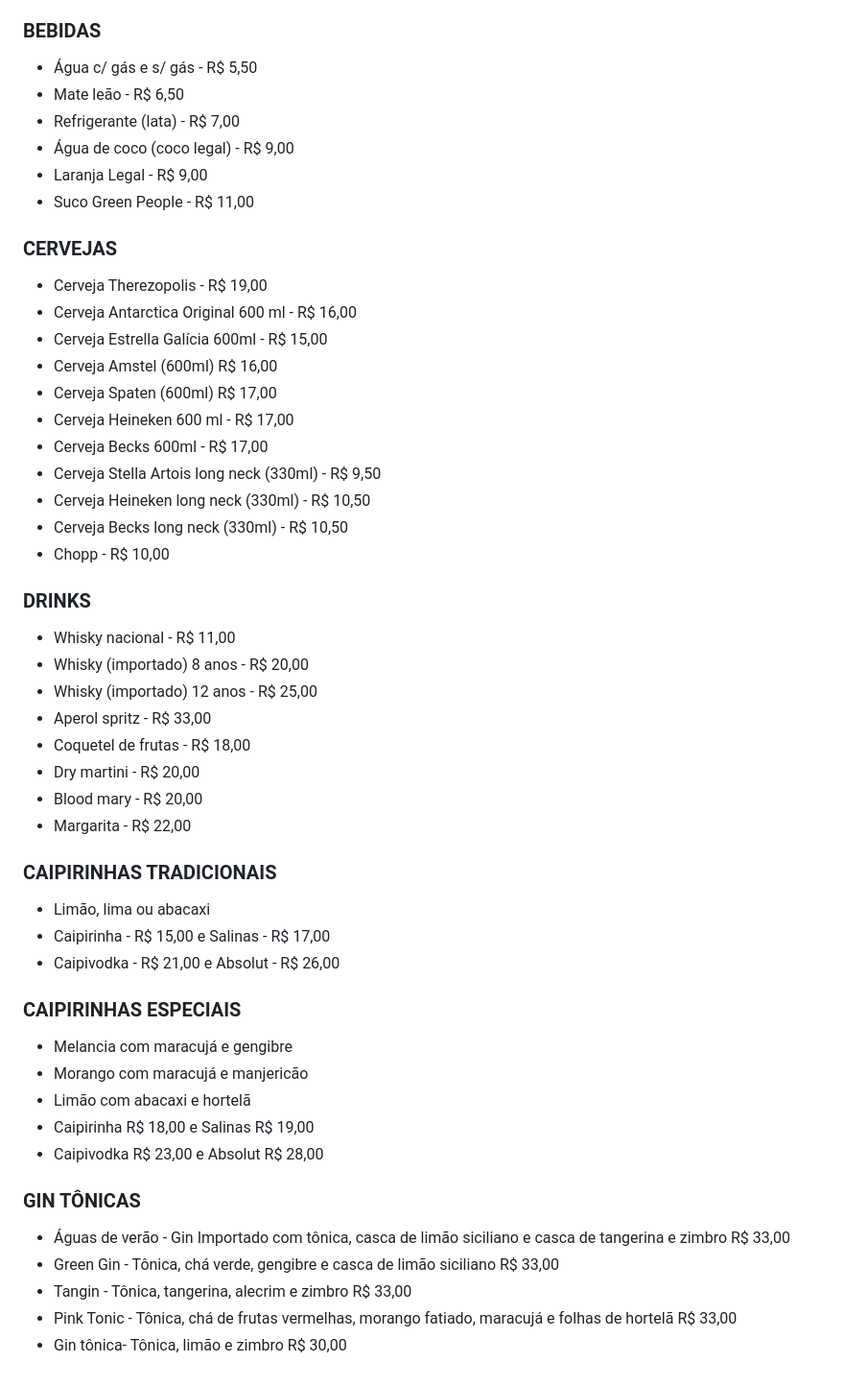
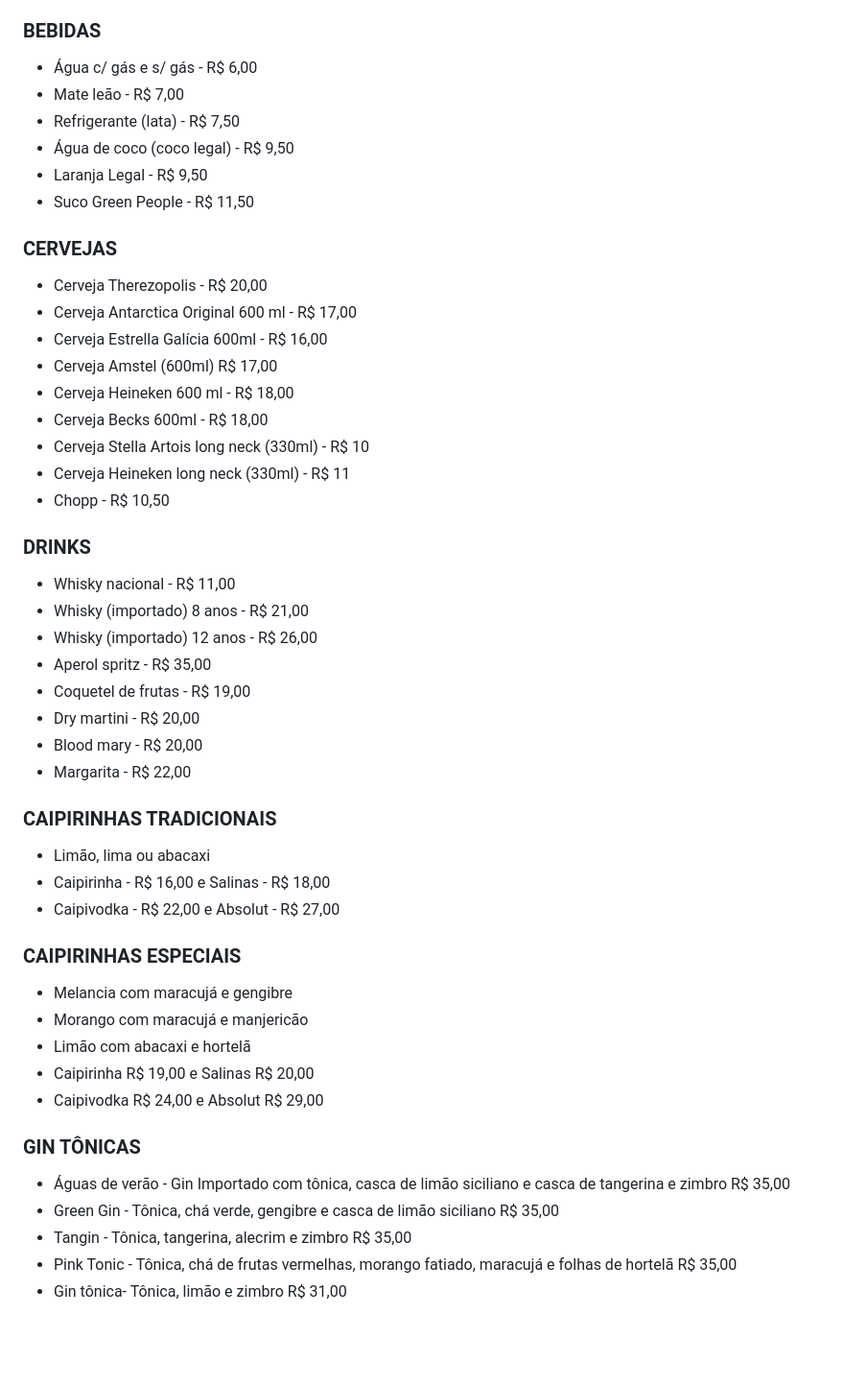
Before and after one commit to hnphenix/greenteagastronomia, a Markdown page: src/menus/cardapio.md, the part around the change. Shown at 96% size. Drawn GitHub-style; blank space fills up the shorter version.

Commit message:
Update Páginas “cardapio”

```diff
--- a/src/menus/cardapio.md
+++ b/src/menus/cardapio.md
@@ -118,34 +118,32 @@ permalink: false
 
 ### BEBIDAS
 
-* Água c/ gás e s/ gás - R$ 5,50
-* Mate leão - R$ 6,50
-* Refrigerante (lata) - R$ 7,00
-* Água de coco (coco legal) - R$ 9,00
-* Laranja Legal - R$ 9,00
-* Suco Green People - R$ 11,00
+* Água c/ gás e s/ gás - R$ 6,00
+* Mate leão - R$ 7,00
+* Refrigerante (lata) - R$ 7,50
+* Água de coco (coco legal) - R$ 9,50
+* Laranja Legal - R$ 9,50
+* Suco Green People - R$ 11,50
 
 ### CERVEJAS
 
-* Cerveja Therezopolis - R$ 19,00
-* Cerveja Antarctica Original 600 ml - R$ 16,00
-* Cerveja Estrella Galícia 600ml - R$ 15,00
-* Cerveja Amstel (600ml) R$ 16,00
-* C﻿erveja Spaten (600ml) R$ 17,00
-* Cerveja Heineken 600 ml - R$ 17,00
-* Cerveja Becks 600ml - R$ 17,00
-* Cerveja Stella Artois long neck (330ml) - R$ 9,50
-* Cerveja Heineken long neck (330ml) - R$ 10,50
-* Cerveja Becks long neck (330ml) - R$ 10,50
-* Chopp - R$ 10,00
+* Cerveja Therezopolis - R$ 20,00
+* Cerveja Antarctica Original 600 ml - R$ 17,00
+* Cerveja Estrella Galícia 600ml - R$ 16,00
+* Cerveja Amstel (600ml) R$ 17,00
+* Cerveja Heineken 600 ml - R$ 18,00
+* Cerveja Becks 600ml - R$ 18,00
+* Cerveja Stella Artois long neck (330ml) - R$ 10
+* Cerveja Heineken long neck (330ml) - R$ 11
+* Chopp - R$ 10,50
 
 ### DRINKS
 
 * Whisky nacional - R$ 11,00
-* Whisky (importado) 8 anos - R$ 20,00
-* Whisky (importado) 12 anos - R$ 25,00
-* Aperol spritz - R$ 33,00
-* Coquetel de frutas - R$ 18,00
+* Whisky (importado) 8 anos - R$ 21,00
+* Whisky (importado) 12 anos - R$ 26,00
+* Aperol spritz - R$ 35,00
+* Coquetel de frutas - R$ 19,00
 * Dry martini - R$ 20,00
 * Blood mary - R$ 20,00
 * Margarita - R$ 22,00
@@ -153,21 +151,21 @@ permalink: false
 ### CAIPIRINHAS TRADICIONAIS
 
 * Limão, lima ou abacaxi
-* Caipirinha - R$ 15,00 e Salinas - R$ 17,00
-* Caipivodka - R$ 21,00 e Absolut - R$ 26,00
+* Caipirinha - R$ 16,00 e Salinas - R$ 18,00
+* Caipivodka - R$ 22,00 e Absolut - R$ 27,00
 
 ### CAIPIRINHAS ESPECIAIS
 
 * Melancia com maracujá e gengibre
 * Morango com maracujá e manjericão
 * Limão com abacaxi e hortelã
-* Caipirinha R$ 18,00 e Salinas R$ 19,00
-* Caipivodka R$ 23,00 e Absolut R$ 28,00
+* Caipirinha R$ 19,00 e Salinas R$ 20,00
+* Caipivodka R$ 24,00 e Absolut R$ 29,00
 
 ### GIN TÔNICAS
 
-* Águas de verão - Gin Importado com tônica, casca de limão siciliano e casca de tangerina e zimbro R$ 33,00
-* Green Gin - Tônica, chá verde, gengibre e casca de limão siciliano R$ 33,00
-* Tangin - Tônica, tangerina, alecrim e zimbro R$ 33,00
-* Pink Tonic - Tônica, chá de frutas vermelhas, morango fatiado, maracujá e folhas de hortelã R$ 33,00
-* Gin tônica- Tônica, limão e zimbro R$ 30,00
+* Águas de verão - Gin Importado com tônica, casca de limão siciliano e casca de tangerina e zimbro R$ 35,00
+* Green Gin - Tônica, chá verde, gengibre e casca de limão siciliano R$ 35,00
+* Tangin - Tônica, tangerina, alecrim e zimbro R$ 35,00
+* Pink Tonic - Tônica, chá de frutas vermelhas, morango fatiado, maracujá e folhas de hortelã R$ 35,00
+* Gin tônica- Tônica, limão e zimbro R$ 31,00
```
